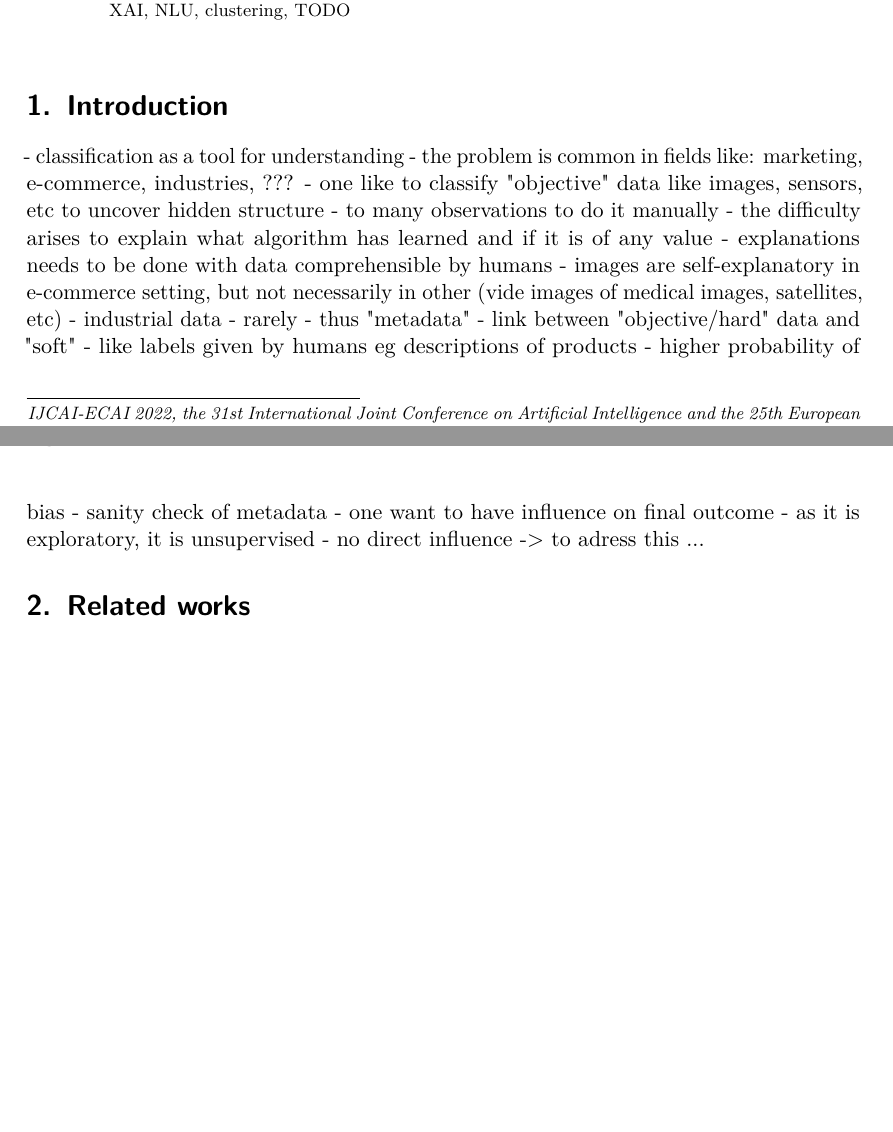
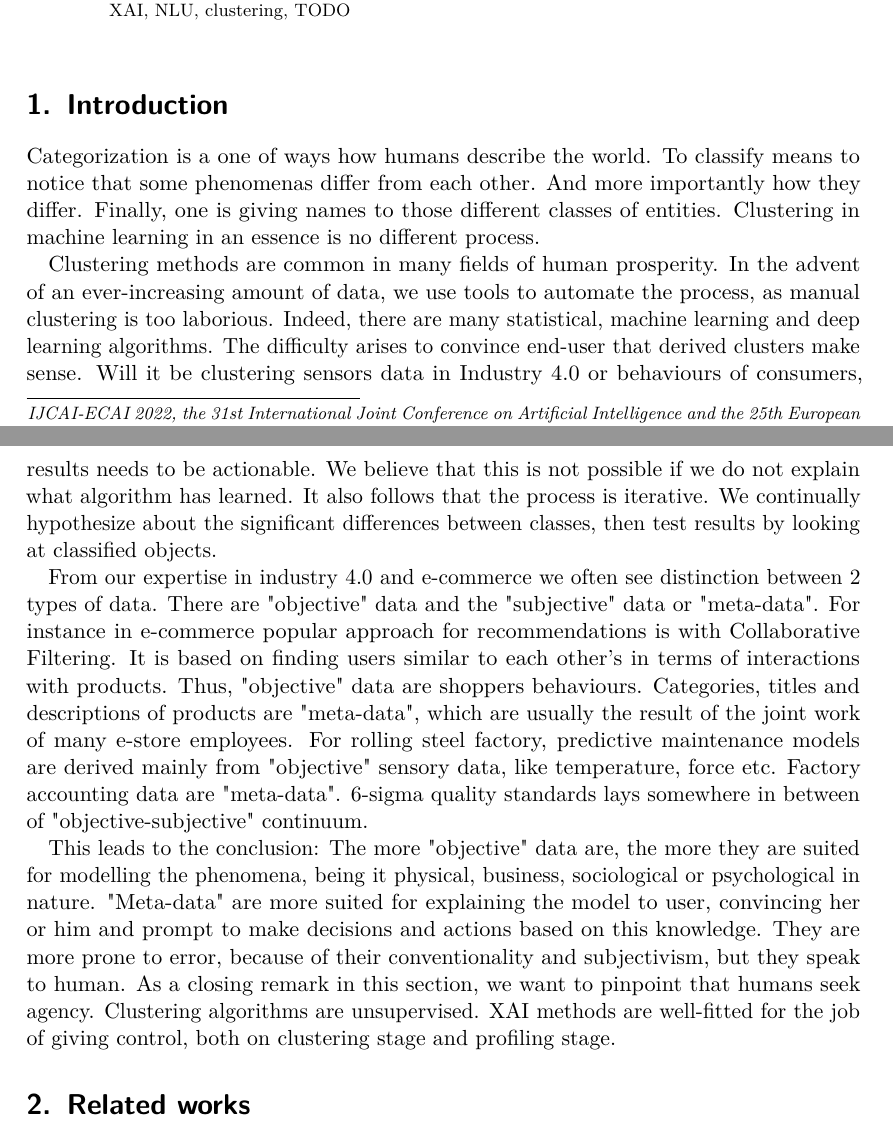
Before and after one commit to mozo64/xai-survey, a LaTeX document (article/p_mmz2022ijcai.tex): two parts of pages 1 and 2 of 3, joined at a grey line, cut so that both start at the same text, the shorter picture padded with empty space. Compiled offline with pdfLaTeX; a LaTeX package or settings file that is missing is left out.

Commit message:
Introduction

```diff
--- a/article/p_mmz2022ijcai.tex
+++ b/article/p_mmz2022ijcai.tex
@@ -115,20 +115,53 @@ url=https://kmitd.github.io/ilaria/,
 
 \section{Introduction}
 %In general what is the prroblem -- in clustering we need to analyse results, XAI can help us in doing that
-- classification as a tool for understanding
-- the problem is common in fields like: marketing, e-commerce, industries, ???
-- one like to classify "objective" data like images, sensors, etc to uncover hidden structure
-   - to many observations to do it manually
-- the difficulty arises to explain what algorithm has learned and if it is of any value
-- explanations needs to be done with data comprehensible by humans
-  - images are self-explanatory in e-commerce setting, but not necessarily in other (vide images of medical images, satellites,  etc)
-  - industrial data - rarely
-  - thus "metadata" - link between "objective/hard" data and "soft" - like labels given by humans eg descriptions of products
-  - higher probability of bias
-  - sanity check of metadata
-- one want to have influence on final outcome
-  - as it is exploratory, it is unsupervised
-  - no direct influence -> to adress this ...
+%- classification as a tool for understanding
+Categorization is a one of ways how humans describe the world.
+To classify means to notice that some phenomenas differ from each other.
+And more importantly how they differ.
+Finally, one is giving names to those different classes of entities.
+Clustering in machine learning in an essence is no different process.
+
+%- the problem is common in fields like: marketing, e-commerce, industries, ???
+%- one like to classify "objective" data like images, sensors, etc to uncover hidden structure
+%- to many observations to do it manually
+Clustering methods are common in many fields of human prosperity.
+In the advent of an ever-increasing amount of data, we use tools to automate the process, as manual clustering is too laborious.
+Indeed, there are many statistical, machine learning and deep learning algorithms.
+The difficulty arises to convince end-user that derived clusters make sense.
+Will it be clustering sensors data in Industry 4.0 or behaviours of consumers, results needs to be actionable.
+We believe that this is not possible if we do not explain what algorithm has learned. % and if it is of any value for human.
+It also follows that the process is iterative.
+We continually hypothesize about the significant differences between classes, then test results by looking at classified objects.
+
+%- explanations needs to be done with data comprehensible by humans
+%   - data are not equal
+%  - images are self-explanatory in e-commerce setting, but not necessarily in other (vide images of medical images, satellites,  etc)
+%  - industrial data - rarely
+%  - thus "metadata" - link between "objective/hard" data and "soft" - like labels given by humans eg descriptions of products
+%  - higher probability of bias
+%  - sanity check of metadata
+From our expertise in industry 4.0 and e-commerce we often see distinction between 2 types of data.
+There are "objective" data and the "subjective" data or "meta-data".
+For instance in e-commerce popular approach for recommendations is with Collaborative Filtering.
+It is based on finding users similar to each other's in terms of interactions with products.
+Thus, "objective" data are shoppers behaviours.
+Categories, titles and descriptions of products are "meta-data", which are usually the result of the joint work of many e-store employees.
+For rolling steel factory, predictive maintenance models are derived mainly from "objective" sensory data, like temperature, force etc.
+Factory accounting data are "meta-data".
+6-sigma quality standards lays somewhere in between of "objective-subjective" continuum.
+
+%Our underlying statement is.
+This leads to the conclusion:
+The more "objective" data are, the more they are suited for modelling the phenomena, being it physical, business, sociological or psychological in nature.
+"Meta-data" are more suited for explaining the model to user, convincing her or him and prompt to make decisions and actions based on this knowledge.
+They are more prone to error, because of their conventionality and subjectivism, but they speak to human.
+%- one want to have influence on final outcome
+%  - as it is exploratory, it is unsupervised
+%  - no direct influence -> to adress this ...
+As a closing remark in this section, we want to pinpoint that humans seek agency.
+Clustering algorithms are unsupervised.
+XAI methods are well-fitted for the job of giving control, both on clustering stage and profiling stage.
 
 \section{Related works}
 %How this is done in the field
```
